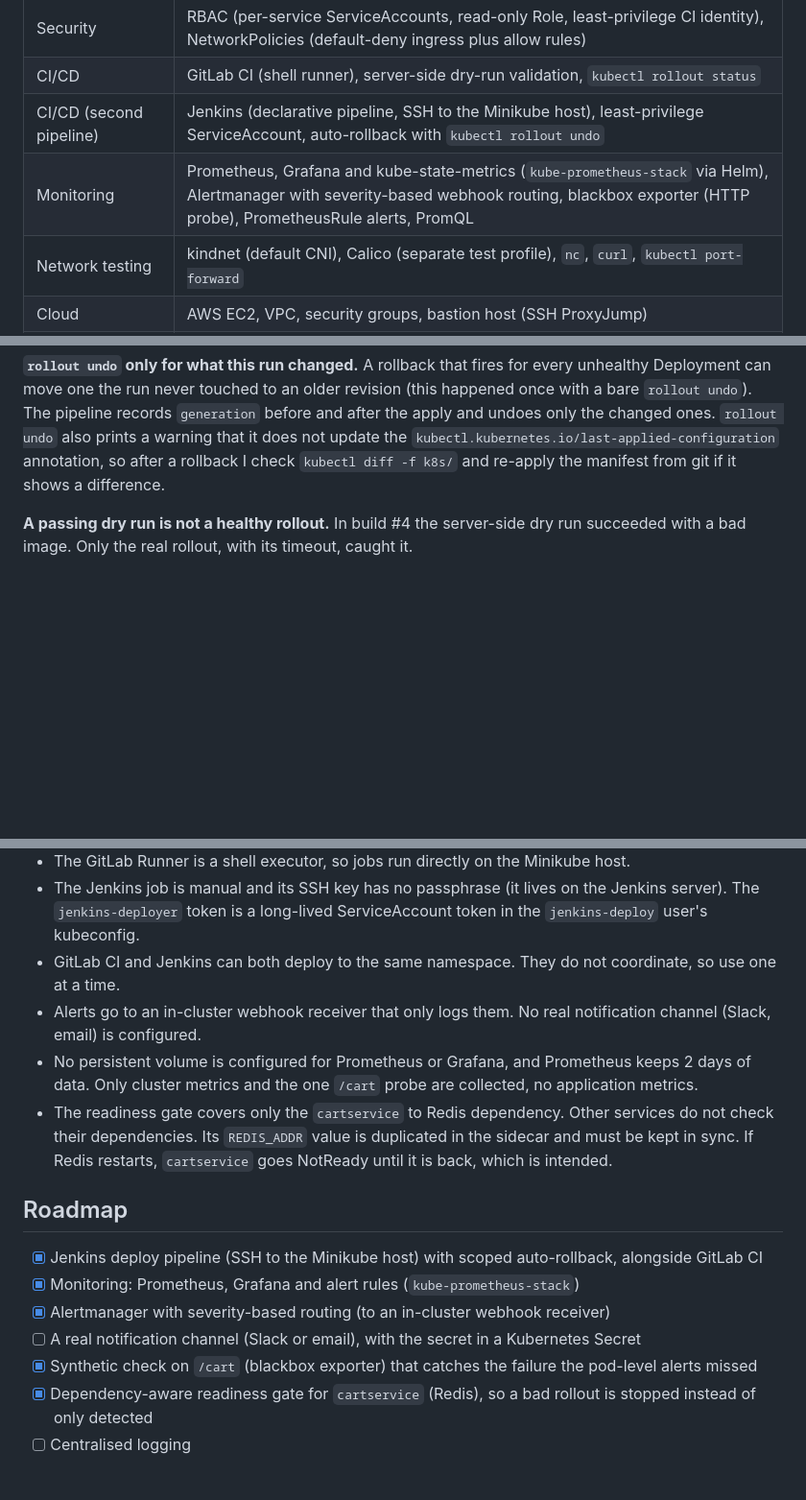
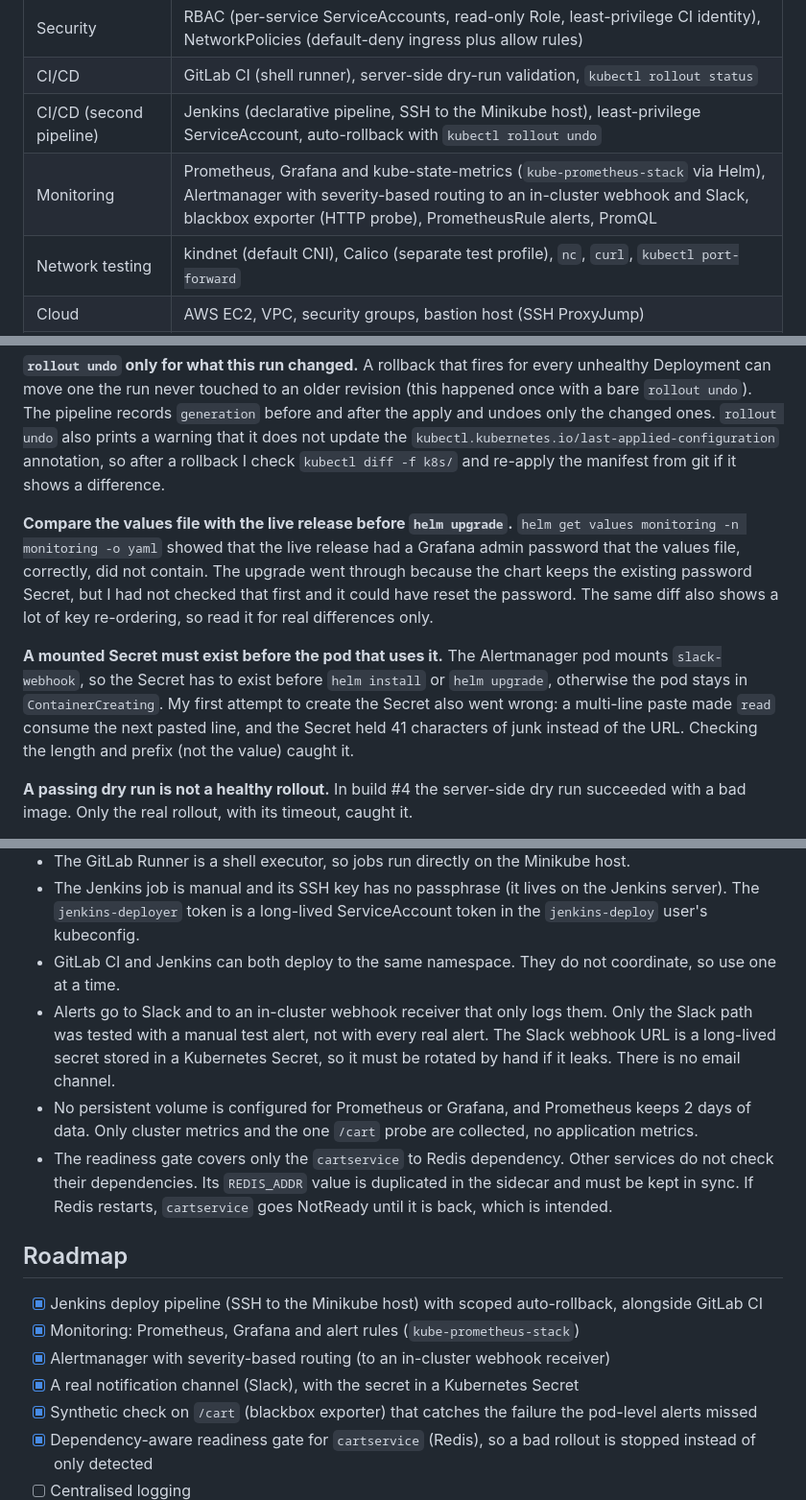
Before and after one commit to Aakash17-hub/shopsphere, a Markdown page: README.md, 3 parts joined by grey strips. Shown at 96% size. GitHub-like rendering; blank space fills up the shorter version.

```diff
--- a/README.md
+++ b/README.md
@@ -21,7 +21,7 @@ The goal was not just to get the demo running, but to write every manifest mysel
 | Security | RBAC (per-service ServiceAccounts, read-only Role, least-privilege CI identity), NetworkPolicies (default-deny ingress plus allow rules) |
 | CI/CD | GitLab CI (shell runner), server-side dry-run validation, `kubectl rollout status` |
 | CI/CD (second pipeline) | Jenkins (declarative pipeline, SSH to the Minikube host), least-privilege ServiceAccount, auto-rollback with `kubectl rollout undo` |
-| Monitoring | Prometheus, Grafana and kube-state-metrics (`kube-prometheus-stack` via Helm), Alertmanager with severity-based webhook routing, blackbox exporter (HTTP probe), PrometheusRule alerts, PromQL |
+| Monitoring | Prometheus, Grafana and kube-state-metrics (`kube-prometheus-stack` via Helm), Alertmanager with severity-based routing to an in-cluster webhook and Slack, blackbox exporter (HTTP probe), PrometheusRule alerts, PromQL |
 | Network testing | kindnet (default CNI), Calico (separate test profile), `nc`, `curl`, `kubectl port-forward` |
 | Cloud | AWS EC2, VPC, security groups, bastion host (SSH ProxyJump) |
 | OS and runtime | Ubuntu 24.04, Docker |
@@ -408,6 +420,10 @@ These tests verify the three listed traffic paths only. They do not prove every
 
 **`rollout undo` only for what this run changed.** A rollback that fires for every unhealthy Deployment can move one the run never touched to an older revision (this happened once with a bare `rollout undo`). The pipeline records `generation` before and after the apply and undoes only the changed ones. `rollout undo` also prints a warning that it does not update the `kubectl.kubernetes.io/last-applied-configuration` annotation, so after a rollback I check `kubectl diff -f k8s/` and re-apply the manifest from git if it shows a difference.
 
+**Compare the values file with the live release before `helm upgrade`.** `helm get values monitoring -n monitoring -o yaml` showed that the live release had a Grafana admin password that the values file, correctly, did not contain. The upgrade went through because the chart keeps the existing password Secret, but I had not checked that first and it could have reset the password. The same diff also shows a lot of key re-ordering, so read it for real differences only.
+
+**A mounted Secret must exist before the pod that uses it.** The Alertmanager pod mounts `slack-webhook`, so the Secret has to exist before `helm install` or `helm upgrade`, otherwise the pod stays in `ContainerCreating`. My first attempt to create the Secret also went wrong: a multi-line paste made `read` consume the next pasted line, and the Secret held 41 characters of junk instead of the URL. Checking the length and prefix (not the value) caught it.
+
 **A passing dry run is not a healthy rollout.** In build #4 the server-side dry run succeeded with a bad image. Only the real rollout, with its timeout, caught it.
 
 **Shared security group.** The Jenkins server, the Git server and the app server share one security group. A rule that allowed SSH from that group to the Minikube host would have opened it to all three, so the rule uses the Jenkins server's `/32` address.
@@ -429,7 +445,7 @@ These tests verify the three listed traffic paths only. They do not prove every
 - The GitLab Runner is a shell executor, so jobs run directly on the Minikube host.
 - The Jenkins job is manual and its SSH key has no passphrase (it lives on the Jenkins server). The `jenkins-deployer` token is a long-lived ServiceAccount token in the `jenkins-deploy` user's kubeconfig.
 - GitLab CI and Jenkins can both deploy to the same namespace. They do not coordinate, so use one at a time.
-- Alerts go to an in-cluster webhook receiver that only logs them. No real notification channel (Slack, email) is configured.
+- Alerts go to Slack and to an in-cluster webhook receiver that only logs them. Only the Slack path was tested with a manual test alert, not with every real alert. The Slack webhook URL is a long-lived secret stored in a Kubernetes Secret, so it must be rotated by hand if it leaks. There is no email channel.
 - No persistent volume is configured for Prometheus or Grafana, and Prometheus keeps 2 days of data. Only cluster metrics and the one `/cart` probe are collected, no application metrics.
 - The readiness gate covers only the `cartservice` to Redis dependency. Other services do not check their dependencies. Its `REDIS_ADDR` value is duplicated in the sidecar and must be kept in sync. If Redis restarts, `cartservice` goes NotReady until it is back, which is intended.
 
@@ -438,7 +454,7 @@ These tests verify the three listed traffic paths only. They do not prove every
 - [x] Jenkins deploy pipeline (SSH to the Minikube host) with scoped auto-rollback, alongside GitLab CI
 - [x] Monitoring: Prometheus, Grafana and alert rules (`kube-prometheus-stack`)
 - [x] Alertmanager with severity-based routing (to an in-cluster webhook receiver)
-- [ ] A real notification channel (Slack or email), with the secret in a Kubernetes Secret
+- [x] A real notification channel (Slack), with the secret in a Kubernetes Secret
 - [x] Synthetic check on `/cart` (blackbox exporter) that catches the failure the pod-level alerts missed
 - [x] Dependency-aware readiness gate for `cartservice` (Redis), so a bad rollout is stopped instead of only detected
 - [ ] Centralised logging
```
Also changed, not shown: other parts of README.md (+20 -1 lines), docs/screenshots/monitoring-13-slack-alert.png (added), 1 other file.
